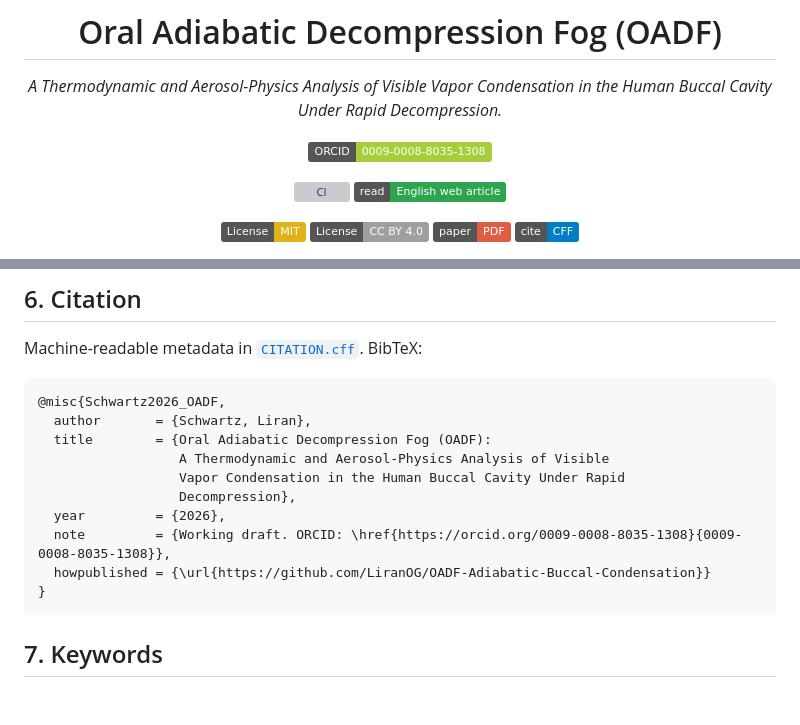
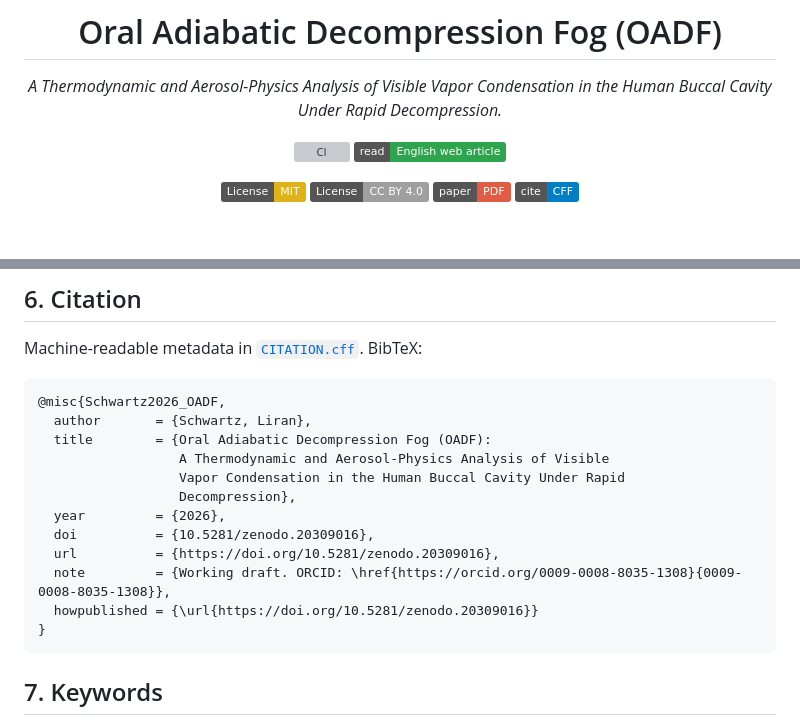
Before and after one commit to LiranOG/OADF-Adiabatic-Buccal-Condensation, a Markdown page: README.md, 2 parts joined by grey strips. Rendered like a GitHub page; badges without logos; blank space fills up the shorter version; grey boxes are pictures that could not be loaded.

````diff
--- a/README.md
+++ b/README.md
@@ -4,8 +4,6 @@
 
 *A Thermodynamic and Aerosol-Physics Analysis of Visible Vapor Condensation
 in the Human Buccal Cavity Under Rapid Decompression.*
-
-[![ORCID](https://img.shields.io/badge/ORCID-0009--0008--8035--1308-A6CE39?logo=orcid&logoColor=white)](https://orcid.org/0009-0008-8035-1308)
 
 [![CI](https://img.shields.io/github/actions/workflow/status/LiranOG/OADF-Adiabatic-Buccal-Condensation/ci.yml?branch=main&label=LaTeX%20build)](https://github.com/LiranOG/OADF-Adiabatic-Buccal-Condensation/actions/workflows/ci.yml)
 [![Read Online](https://img.shields.io/badge/read-English%20web%20article-2ea44f.svg)](https://liranog.github.io/OADF-Adiabatic-Buccal-Condensation/mouth_cloud_effect_EN.html)
@@ -184,8 +185,10 @@ Machine-readable metadata in [`CITATION.cff`](CITATION.cff). BibTeX:
                   Vapor Condensation in the Human Buccal Cavity Under Rapid
                   Decompression},
   year         = {2026},
+  doi          = {10.5281/zenodo.20309016},
+  url          = {https://doi.org/10.5281/zenodo.20309016},
   note         = {Working draft. ORCID: \href{https://orcid.org/0009-0008-8035-1308}{0009-0008-8035-1308}},
-  howpublished = {\url{https://github.com/LiranOG/OADF-Adiabatic-Buccal-Condensation}}
+  howpublished = {\url{https://doi.org/10.5281/zenodo.20309016}}
 }
 ```
 
````
Also changed, not shown: other parts of README.md (+3 -0 lines).
